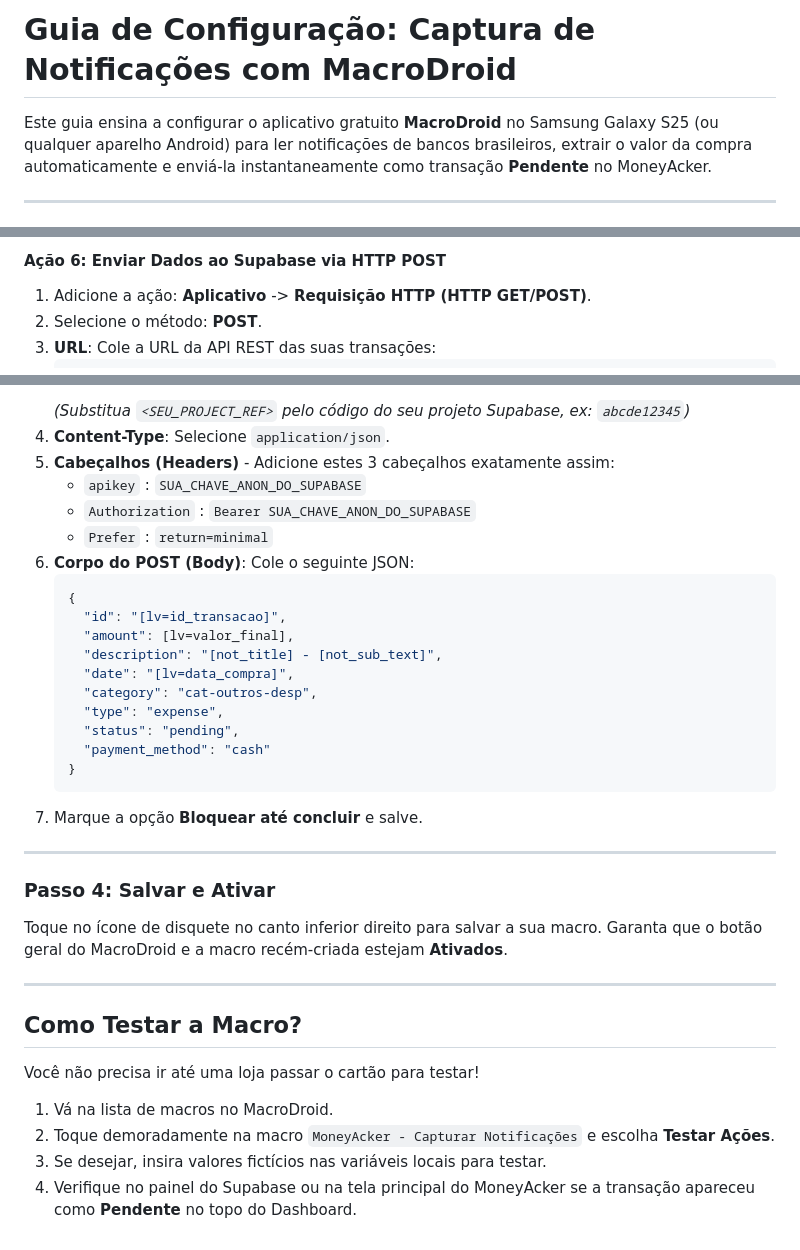
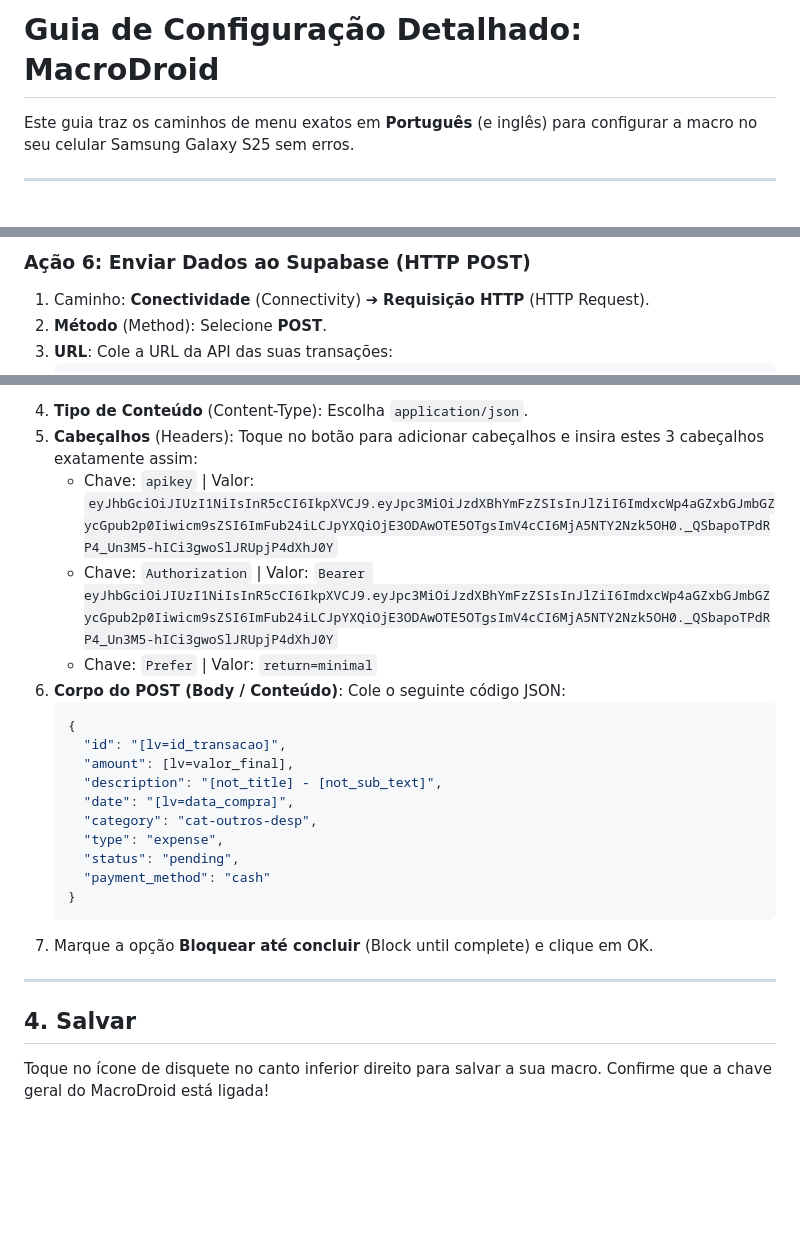
Before and after one commit to Ackerss/moneyacker, a Markdown page: MACRODROID_SETUP.md, 3 parts joined by grey strips. Drawn GitHub-style; blank space fills up the shorter version.

````diff
--- a/MACRODROID_SETUP.md
+++ b/MACRODROID_SETUP.md
@@ -1,6 +1,6 @@
-# Guia de Configuração: Captura de Notificações com MacroDroid
+# Guia de Configuração Detalhado: MacroDroid
 
-Este guia ensina a configurar o aplicativo gratuito **MacroDroid** no Samsung Galaxy S25 (ou qualquer aparelho Android) para ler notificações de bancos brasileiros, extrair o valor da compra automaticamente e enviá-la instantaneamente como transação **Pendente** no MoneyAcker.
+Este guia traz os caminhos de menu exatos em **Português** (e inglês) para configurar a macro no seu celular Samsung Galaxy S25 sem erros.
 
 ---
 
@@ -86,6 +75,6 @@ O banco de dados precisa do formato `1234.56` (ponto como decimal) em vez de `1.
 
-#### Ação 6: Enviar Dados ao Supabase via HTTP POST
-1. Adicione a ação: **Aplicativo** -> **Requisição HTTP (HTTP GET/POST)**.
-2. Selecione o método: **POST**.
-3. **URL**: Cole a URL da API REST das suas transações:
+### Ação 6: Enviar Dados ao Supabase (HTTP POST)
+1. Caminho: **Conectividade** (Connectivity) ➔ **Requisição HTTP** (HTTP Request).
+2. **Método** (Method): Selecione **POST**.
+3. **URL**: Cole a URL da API das suas transações:
    ```text
@@ -93,11 +82,10 @@ O banco de dados precisa do formato `1234.56` (ponto como decimal) em vez de `1.
    ```
-   *(Substitua `<SEU_PROJECT_REF>` pelo código do seu projeto Supabase, ex: `abcde12345`)*
-4. **Content-Type**: Selecione `application/json`.
-5. **Cabeçalhos (Headers)** - Adicione estes 3 cabeçalhos exatamente assim:
-   - `apikey` : `SUA_CHAVE_ANON_DO_SUPABASE`
-   - `Authorization` : `Bearer SUA_CHAVE_ANON_DO_SUPABASE`
-   - `Prefer` : `return=minimal`
-6. **Corpo do POST (Body)**: Cole o seguinte JSON:
+4. **Tipo de Conteúdo** (Content-Type): Escolha `application/json`.
+5. **Cabeçalhos** (Headers): Toque no botão para adicionar cabeçalhos e insira estes 3 cabeçalhos exatamente assim:
+   * Chave: `apikey` | Valor: `eyJhbGciOiJIUzI1NiIsInR5cCI6IkpXVCJ9.eyJpc3MiOiJzdXBhYmFzZSIsInJlZiI6ImdxcWp4aGZxbGJmbGZycGpub2p0Iiwicm9sZSI6ImFub24iLCJpYXQiOjE3ODAwOTE5OTgsImV4cCI6MjA5NTY2Nzk5OH0._QSbapoTPdRP4_Un3M5-hICi3gwoSlJRUpjP4dXhJ0Y`
+   * Chave: `Authorization` | Valor: `Bearer eyJhbGciOiJIUzI1NiIsInR5cCI6IkpXVCJ9.eyJpc3MiOiJzdXBhYmFzZSIsInJlZiI6ImdxcWp4aGZxbGJmbGZycGpub2p0Iiwicm9sZSI6ImFub24iLCJpYXQiOjE3ODAwOTE5OTgsImV4cCI6MjA5NTY2Nzk5OH0._QSbapoTPdRP4_Un3M5-hICi3gwoSlJRUpjP4dXhJ0Y`
+   * Chave: `Prefer` | Valor: `return=minimal`
+6. **Corpo do POST (Body / Conteúdo)**: Cole o seguinte código JSON:
    ```json
    {
      "id": "[lv=id_transacao]",
@@ -110,18 +98,9 @@ O banco de dados precisa do formato `1234.56` (ponto como decimal) em vez de `1.
      "payment_method": "cash"
    }
    ```
-7. Marque a opção **Bloquear até concluir** e salve.
+7. Marque a opção **Bloquear até concluir** (Block until complete) e clique em OK.
 
 ---
 
-### Passo 4: Salvar e Ativar
-Toque no ícone de disquete no canto inferior direito para salvar a sua macro. Garanta que o botão geral do MacroDroid e a macro recém-criada estejam **Ativados**.
-
----
-
-## Como Testar a Macro?
-Você não precisa ir até uma loja passar o cartão para testar!
-1. Vá na lista de macros no MacroDroid.
-2. Toque demoradamente na macro `MoneyAcker - Capturar Notificações` e escolha **Testar Ações**.
-3. Se desejar, insira valores fictícios nas variáveis locais para testar.
-4. Verifique no painel do Supabase ou na tela principal do MoneyAcker se a transação apareceu como **Pendente** no topo do Dashboard.
+## 4. Salvar
+Toque no ícone de disquete no canto inferior direito para salvar a sua macro. Confirme que a chave geral do MacroDroid está ligada!
````
Also changed, not shown: other parts of MACRODROID_SETUP.md (+52 -63 lines).
